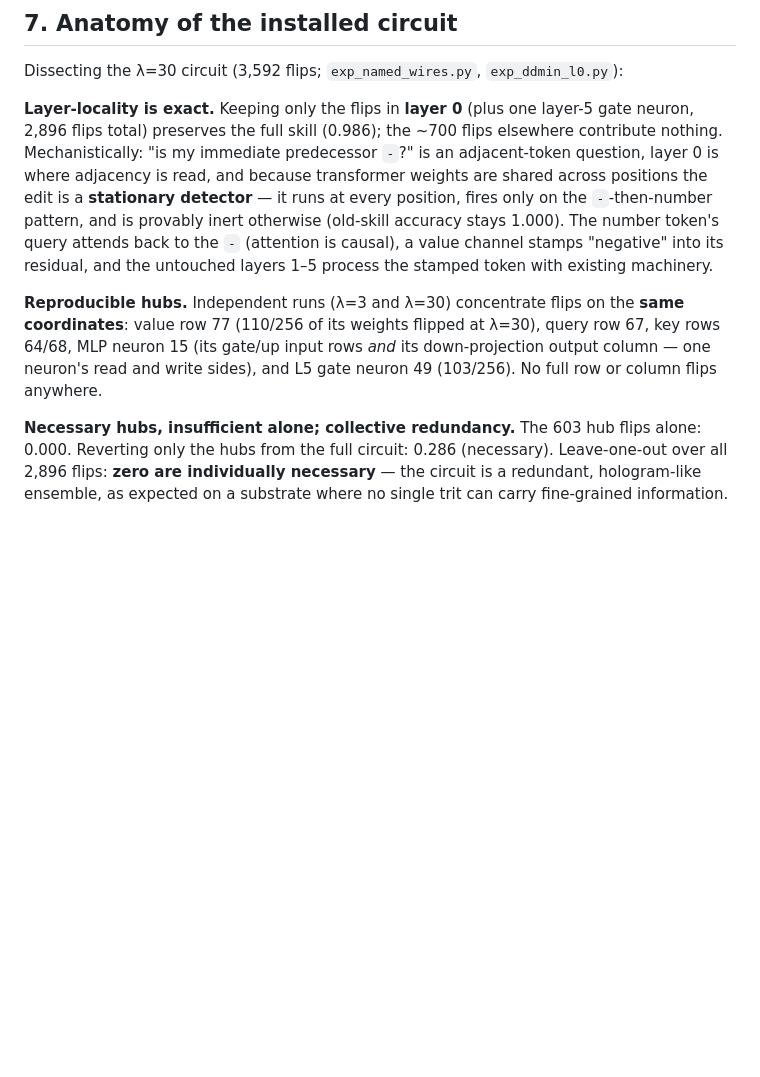
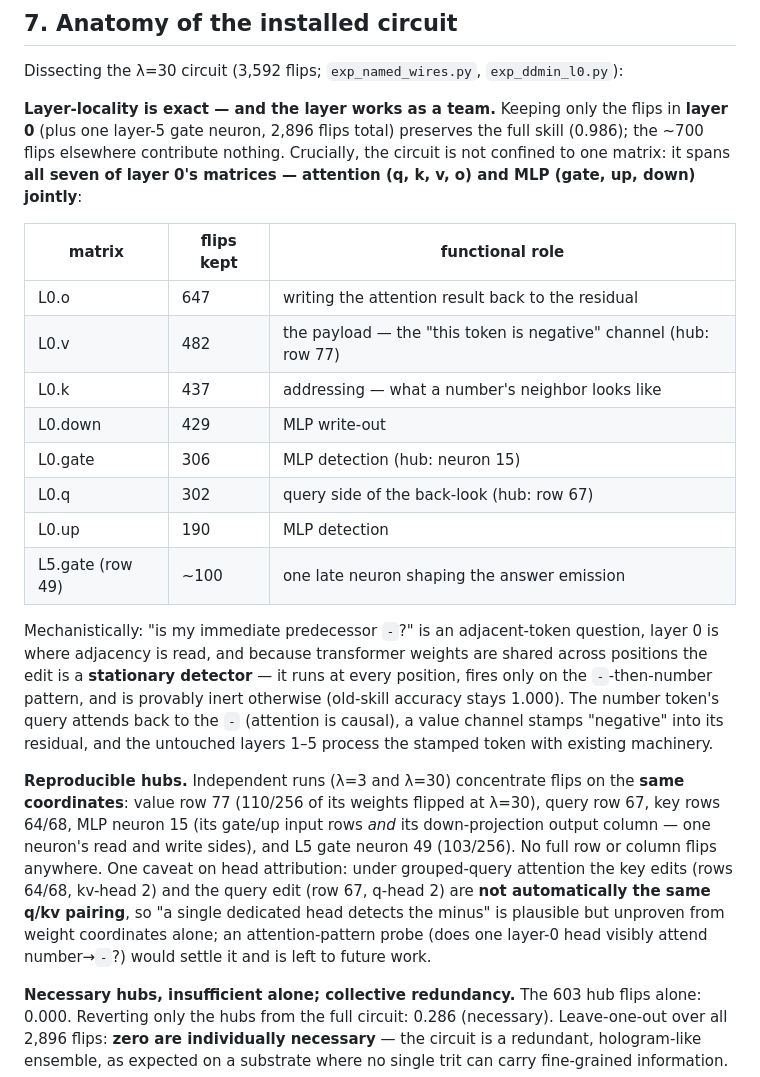
Before and after one commit to sinha-k-prat/quantization-damages-computation, a Markdown page: DRAFT2.md, the part around the change. GitHub-like rendering; blank space fills up the shorter version.

Commit message:
DRAFT2 §7: add per-matrix circuit breakdown table (attention+MLP team) and GQA head-attribution caveat

```diff
--- a/DRAFT2.md
+++ b/DRAFT2.md
@@ -211,8 +211,21 @@ computational circuits.**
 
 Dissecting the λ=30 circuit (3,592 flips; `exp_named_wires.py`, `exp_ddmin_l0.py`):
 
-**Layer-locality is exact.** Keeping only the flips in **layer 0** (plus one layer-5 gate neuron,
-2,896 flips total) preserves the full skill (0.986); the ~700 flips elsewhere contribute nothing.
+**Layer-locality is exact — and the layer works as a team.** Keeping only the flips in **layer 0**
+(plus one layer-5 gate neuron, 2,896 flips total) preserves the full skill (0.986); the ~700 flips
+elsewhere contribute nothing. Crucially, the circuit is not confined to one matrix: it spans **all
+seven of layer 0's matrices — attention (q, k, v, o) and MLP (gate, up, down) jointly**:
+
+| matrix | flips kept | functional role |
+|---|---|---|
+| L0.o | 647 | writing the attention result back to the residual |
+| L0.v | 482 | the payload — the "this token is negative" channel (hub: row 77) |
+| L0.k | 437 | addressing — what a number's neighbor looks like |
+| L0.down | 429 | MLP write-out |
+| L0.gate | 306 | MLP detection (hub: neuron 15) |
+| L0.q | 302 | query side of the back-look (hub: row 67) |
+| L0.up | 190 | MLP detection |
+| L5.gate (row 49) | ~100 | one late neuron shaping the answer emission |
 Mechanistically: "is my immediate predecessor `-`?" is an adjacent-token question, layer 0 is where
 adjacency is read, and because transformer weights are shared across positions the edit is a
 **stationary detector** — it runs at every position, fires only on the `-`-then-number pattern, and
@@ -223,7 +236,11 @@ untouched layers 1–5 process the stamped token with existing machinery.
 **Reproducible hubs.** Independent runs (λ=3 and λ=30) concentrate flips on the **same coordinates**:
 value row 77 (110/256 of its weights flipped at λ=30), query row 67, key rows 64/68, MLP neuron 15
 (its gate/up input rows *and* its down-projection output column — one neuron's read and write sides),
-and L5 gate neuron 49 (103/256). No full row or column flips anywhere.
+and L5 gate neuron 49 (103/256). No full row or column flips anywhere. One caveat on head
+attribution: under grouped-query attention the key edits (rows 64/68, kv-head 2) and the query edit
+(row 67, q-head 2) are **not automatically the same q/kv pairing**, so "a single dedicated head
+detects the minus" is plausible but unproven from weight coordinates alone; an attention-pattern
+probe (does one layer-0 head visibly attend number→`-`?) would settle it and is left to future work.
 
 **Necessary hubs, insufficient alone; collective redundancy.** The 603 hub flips alone: 0.000.
 Reverting only the hubs from the full circuit: 0.286 (necessary). Leave-one-out over all 2,896 flips:
```
